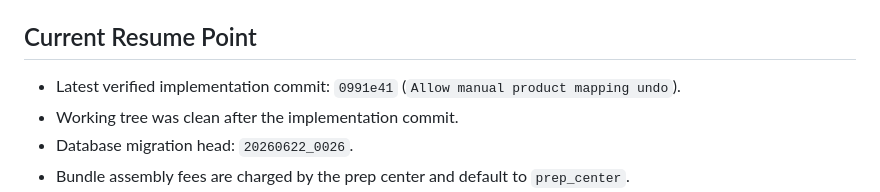
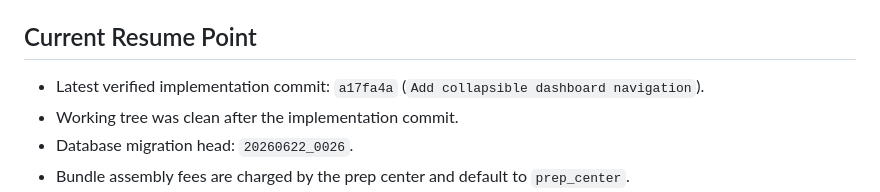
Before and after one commit to PilotRW/mirenelle-ops, a Markdown page: PROJECT_STATE.md, the part around the change. Drawn GitHub-style.

Commit message:
Save navigation checkpoint

```diff
--- a/PROJECT_STATE.md
+++ b/PROJECT_STATE.md
@@ -401,8 +401,8 @@ Current verified inventory examples:
 
 ## Current Resume Point
 
-- Latest verified implementation commit: `0991e41`
-  (`Allow manual product mapping undo`).
+- Latest verified implementation commit: `a17fa4a`
+  (`Add collapsible dashboard navigation`).
 - Working tree was clean after the implementation commit.
 - Database migration head: `20260622_0026`.
 - Bundle assembly fees are charged by the prep center and default to
```
